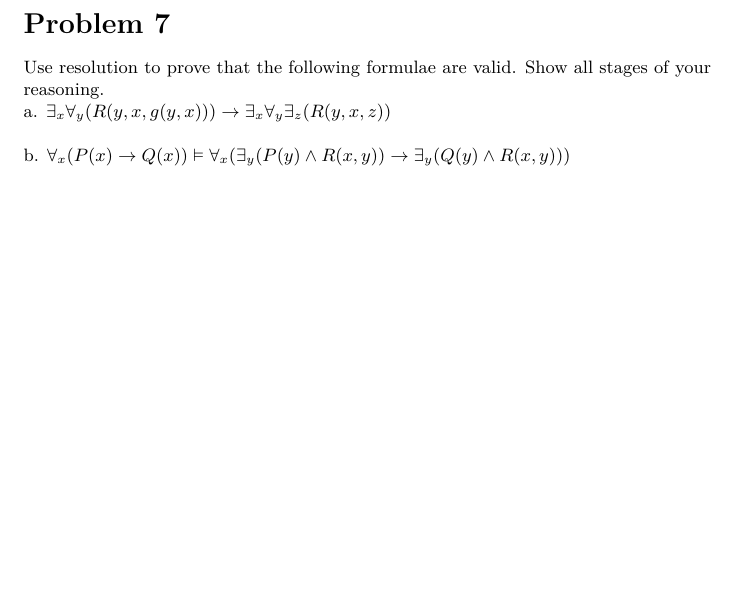
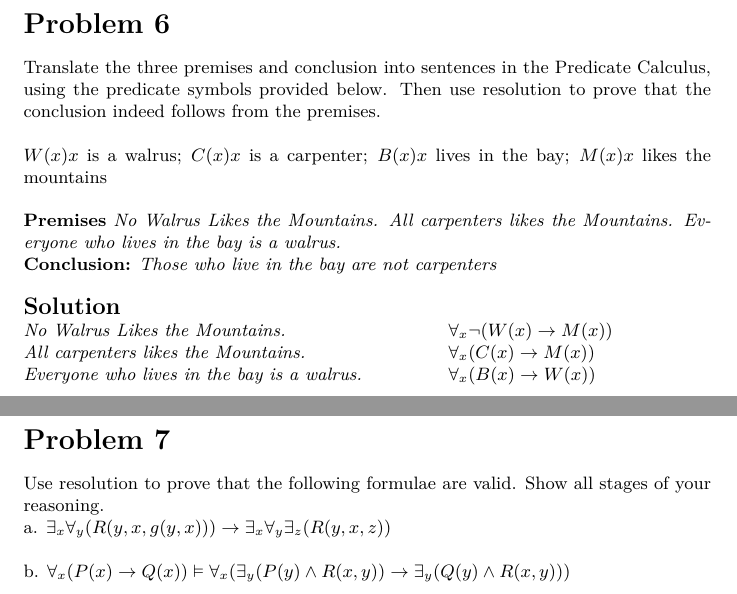
Before and after one commit to keithyong/logic-homework-6, a LaTeX problem sheet (homework6.tex): part of page 8 of 9 before the commit and two parts of pages 8 and 9 of 10 after it, the two joined at a grey line, cut so that both start at the same text, the shorter picture padded with empty space. Compiled offline with pdfLaTeX.

Commit message:
Changes to problem 6

```diff
--- a/homework6.tex
+++ b/homework6.tex
@@ -380,6 +380,34 @@ $\{\{P(b), \neg{Q(c)}, R(a)\}\}$
 
 \pagebreak
 % +-------------------------------------------------------------+
+% |                          PROBLEM 6                          |
+% +-------------------------------------------------------------+
+\section*{Problem 6}
+
+Translate the three premises and conclusion into sentences in the Predicate Calculus, using the predicate symbols provided below. Then use resolution to prove that the conclusion indeed follows from the premises.\\
+
+$W(x) x$ is a walrus; $C(x) x$ is a carpenter; $B(x) x$ lives in the bay; $M(x) x$ likes the mountains\\
+
+\textbf{Premises}
+\emph{No Walrus Likes the Mountains.}
+\emph{All carpenters likes the Mountains.}
+\emph{Everyone who lives in the bay is a walrus.}
+
+\textbf{Conclusion:} \emph{Those who live in the bay are not carpenters}\\
+
+\solution
+
+\emph{No Walrus Likes the Mountains.} \tabto{\tOne}$\forall_x\neg(W(x) \rightarrow M(x))$
+
+\emph{All carpenters likes the Mountains.} \tabto{\tOne}$\forall_x(C(x) \rightarrow M(x))$
+
+\emph{Everyone who lives in the bay is a walrus.} \tabto{\tOne}$\forall_x(B(x) \rightarrow W(x))$
+
+
+
+
+\pagebreak
+% +-------------------------------------------------------------+
 % |                          PROBLEM 7                          |
 % +-------------------------------------------------------------+
 \section*{Problem 7}
```
Also changed, not shown: homework6.pdf, homework6.tex (12 more changed lines).
